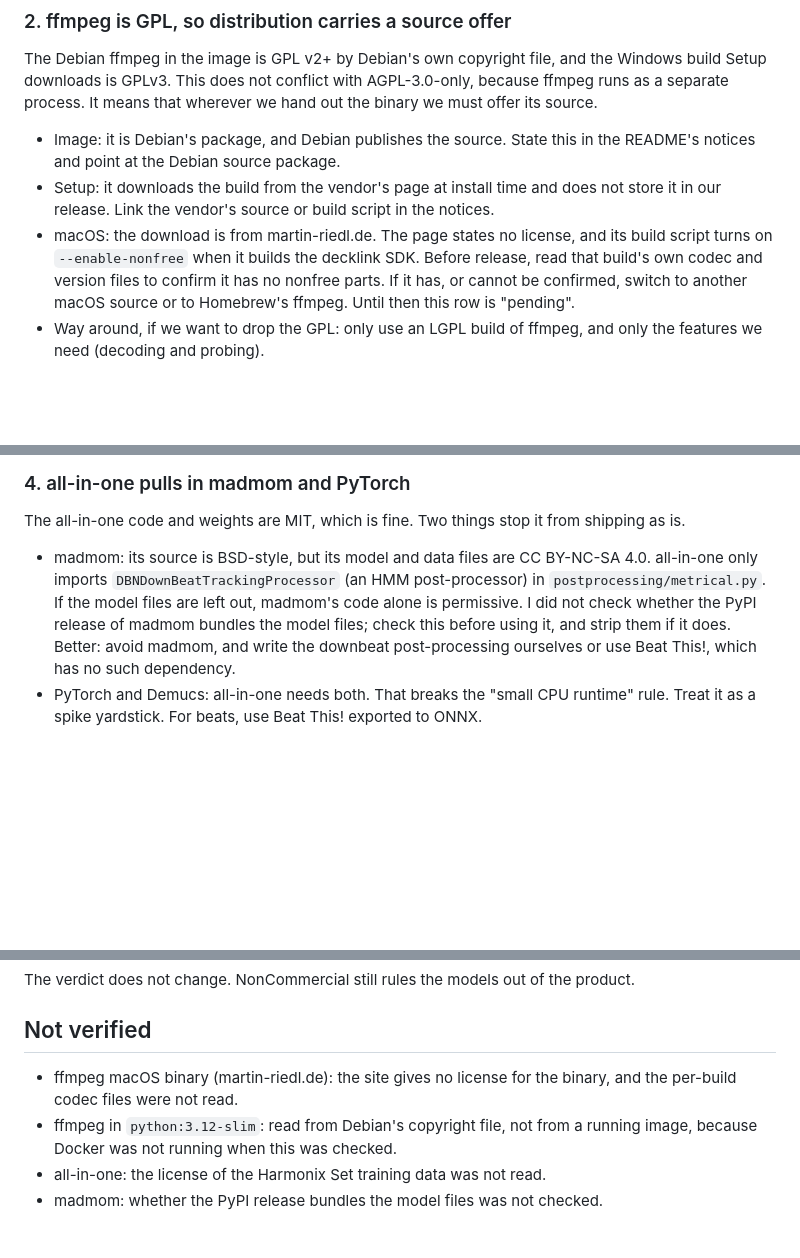
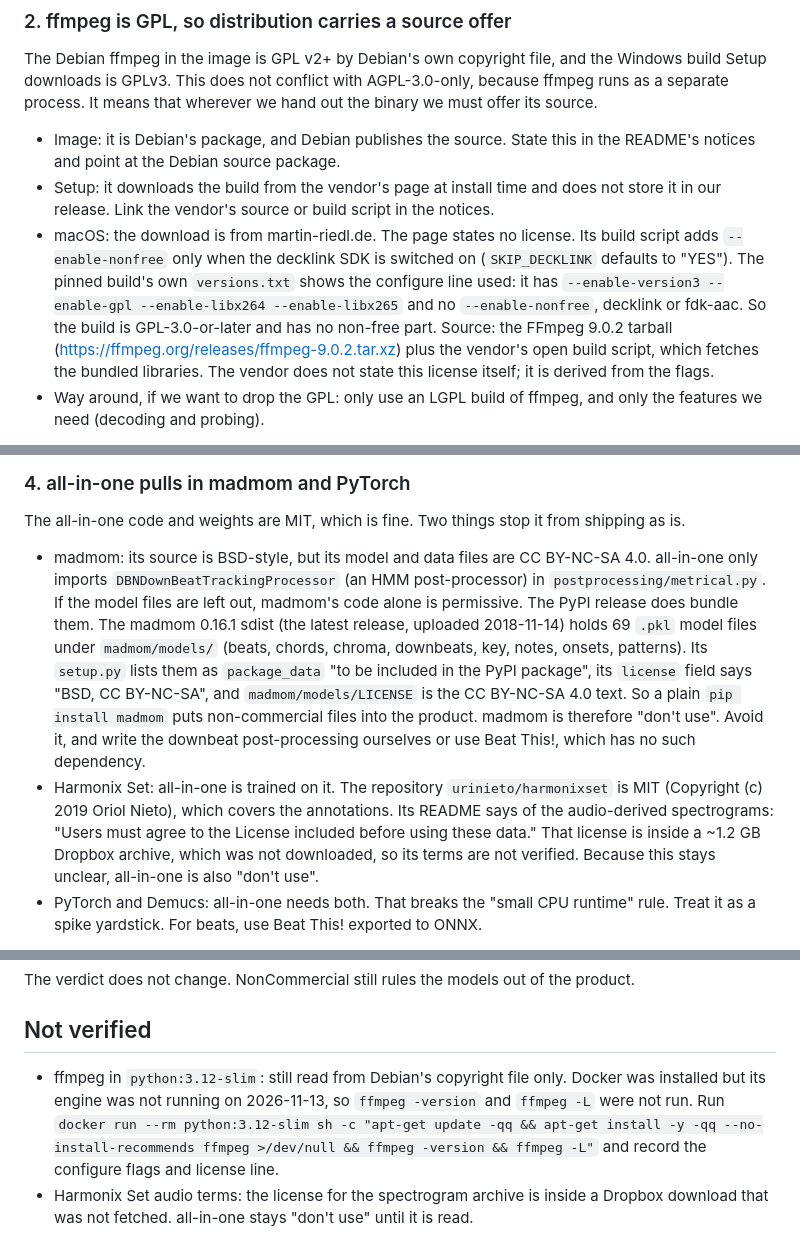
Before and after one commit to Fre0Grella/getsetmix, a Markdown page: docs/research/licenses.md, 3 parts joined by grey strips. GitHub-like rendering; blank space fills up the shorter version.

```diff
--- a/docs/research/licenses.md
+++ b/docs/research/licenses.md
@@ -65,7 +65,7 @@ The Debian ffmpeg in the image is GPL v2+ by Debian's own copyright file, and th
 
 - Image: it is Debian's package, and Debian publishes the source. State this in the README's notices and point at the Debian source package.
 - Setup: it downloads the build from the vendor's page at install time and does not store it in our release. Link the vendor's source or build script in the notices.
-- macOS: the download is from martin-riedl.de. The page states no license, and its build script turns on `--enable-nonfree` when it builds the decklink SDK. Before release, read that build's own codec and version files to confirm it has no nonfree parts. If it has, or cannot be confirmed, switch to another macOS source or to Homebrew's ffmpeg. Until then this row is "pending".
+- macOS: the download is from martin-riedl.de. The page states no license. Its build script adds `--enable-nonfree` only when the decklink SDK is switched on (`SKIP_DECKLINK` defaults to "YES"). The pinned build's own `versions.txt` shows the configure line used: it has `--enable-version3 --enable-gpl --enable-libx264 --enable-libx265` and no `--enable-nonfree`, decklink or fdk-aac. So the build is GPL-3.0-or-later and has no non-free part. Source: the FFmpeg 9.0.2 tarball (https://ffmpeg.org/releases/ffmpeg-9.0.2.tar.xz) plus the vendor's open build script, which fetches the bundled libraries. The vendor does not state this license itself; it is derived from the flags.
 - Way around, if we want to drop the GPL: only use an LGPL build of ffmpeg, and only the features we need (decoding and probing).
 
 Sources: https://metadata.ftp-master.debian.org/changelogs/main/f/ffmpeg/stable_copyright , https://www.gyan.dev/ffmpeg/builds/ , https://git.martin-riedl.de/ffmpeg/build-script/raw/branch/main/build.sh
@@ -84,7 +84,8 @@ Sources: https://essentia.upf.edu/models.html , https://huggingface.co/m-a-p/MER
 
 The all-in-one code and weights are MIT, which is fine. Two things stop it from shipping as is.
 
-- madmom: its source is BSD-style, but its model and data files are CC BY-NC-SA 4.0. all-in-one only imports `DBNDownBeatTrackingProcessor` (an HMM post-processor) in `postprocessing/metrical.py`. If the model files are left out, madmom's code alone is permissive. I did not check whether the PyPI release of madmom bundles the model files; check this before using it, and strip them if it does. Better: avoid madmom, and write the downbeat post-processing ourselves or use Beat This!, which has no such dependency.
+- madmom: its source is BSD-style, but its model and data files are CC BY-NC-SA 4.0. all-in-one only imports `DBNDownBeatTrackingProcessor` (an HMM post-processor) in `postprocessing/metrical.py`. If the model files are left out, madmom's code alone is permissive. The PyPI release does bundle them. The madmom 0.16.1 sdist (the latest release, uploaded 2018-11-14) holds 69 `.pkl` model files under `madmom/models/` (beats, chords, chroma, downbeats, key, notes, onsets, patterns). Its `setup.py` lists them as `package_data` "to be included in the PyPI package", its `license` field says "BSD, CC BY-NC-SA", and `madmom/models/LICENSE` is the CC BY-NC-SA 4.0 text. So a plain `pip install madmom` puts non-commercial files into the product. madmom is therefore "don't use". Avoid it, and write the downbeat post-processing ourselves or use Beat This!, which has no such dependency.
+- Harmonix Set: all-in-one is trained on it. The repository `urinieto/harmonixset` is MIT (Copyright (c) 2019 Oriol Nieto), which covers the annotations. Its README says of the audio-derived spectrograms: "Users must agree to the License included before using these data." That license is inside a ~1.2 GB Dropbox archive, which was not downloaded, so its terms are not verified. Because this stays unclear, all-in-one is also "don't use".
 - PyTorch and Demucs: all-in-one needs both. That breaks the "small CPU runtime" rule. Treat it as a spike yardstick. For beats, use Beat This! exported to ONNX.
 
 Sources: https://github.com/CPJKU/madmom/blob/main/README.rst , https://github.com/mir-aidj/all-in-one/blob/main/src/allin1/postprocessing/metrical.py , https://github.com/mir-aidj/all-in-one/blob/main/pyproject.toml
@@ -109,7 +110,5 @@ The verdict does not change. NonCommercial still rules the models out of the pro
 
 ## Not verified
 
-- ffmpeg macOS binary (martin-riedl.de): the site gives no license for the binary, and the per-build codec files were not read.
-- ffmpeg in `python:3.12-slim`: read from Debian's copyright file, not from a running image, because Docker was not running when this was checked.
-- all-in-one: the license of the Harmonix Set training data was not read.
-- madmom: whether the PyPI release bundles the model files was not checked.
+- ffmpeg in `python:3.12-slim`: still read from Debian's copyright file only. Docker was installed but its engine was not running on 2026-11-13, so `ffmpeg -version` and `ffmpeg -L` were not run. Run `docker run --rm python:3.12-slim sh -c "apt-get update -qq && apt-get install -y -qq --no-install-recommends ffmpeg >/dev/null && ffmpeg -version && ffmpeg -L"` and record the configure flags and license line.
+- Harmonix Set audio terms: the license for the spectrogram archive is inside a Dropbox download that was not fetched. all-in-one stays "don't use" until it is read.
```
Also changed, not shown: other parts of docs/research/licenses.md (+4 -4 lines), README.md (+1 -1 lines), THIRD-PARTY-NOTICES.md (added, +73 -0 lines).
